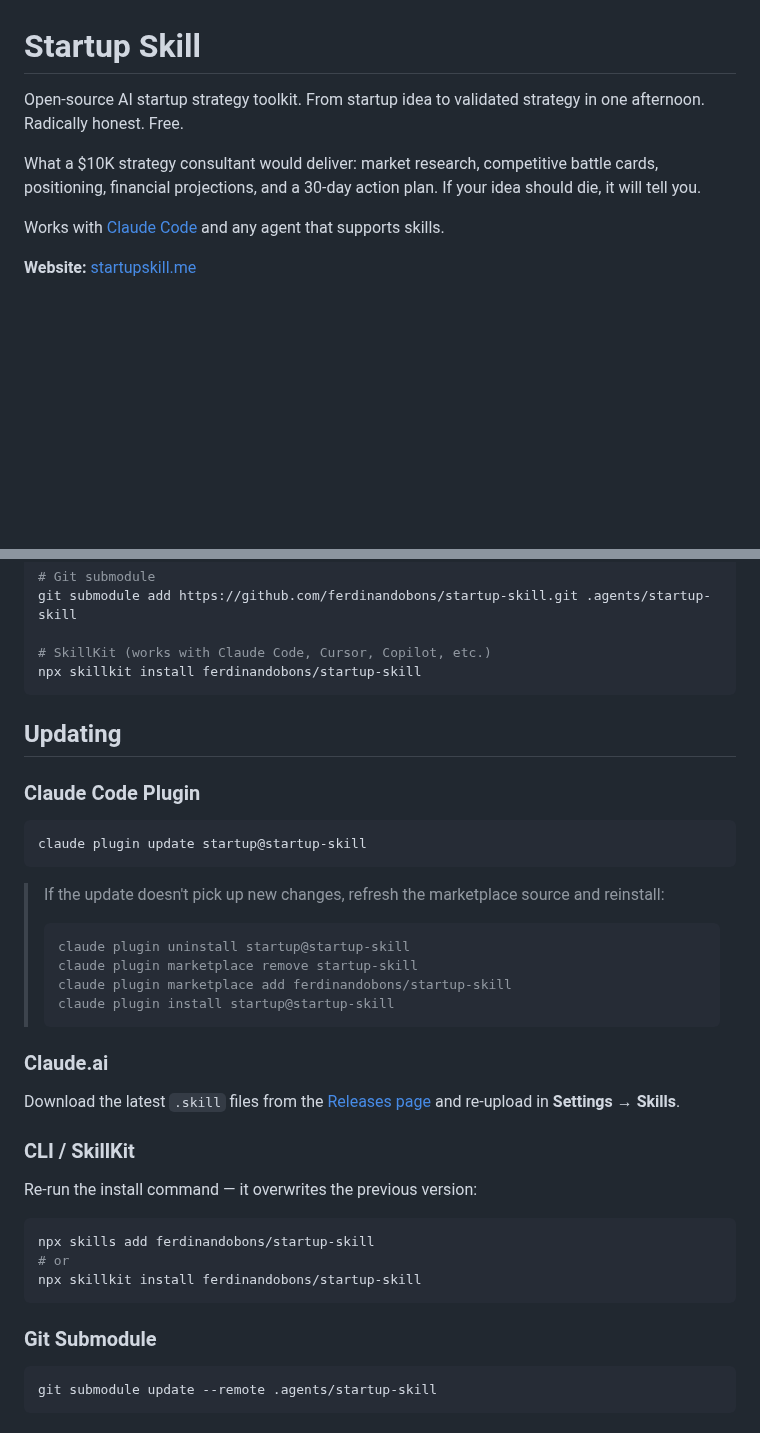
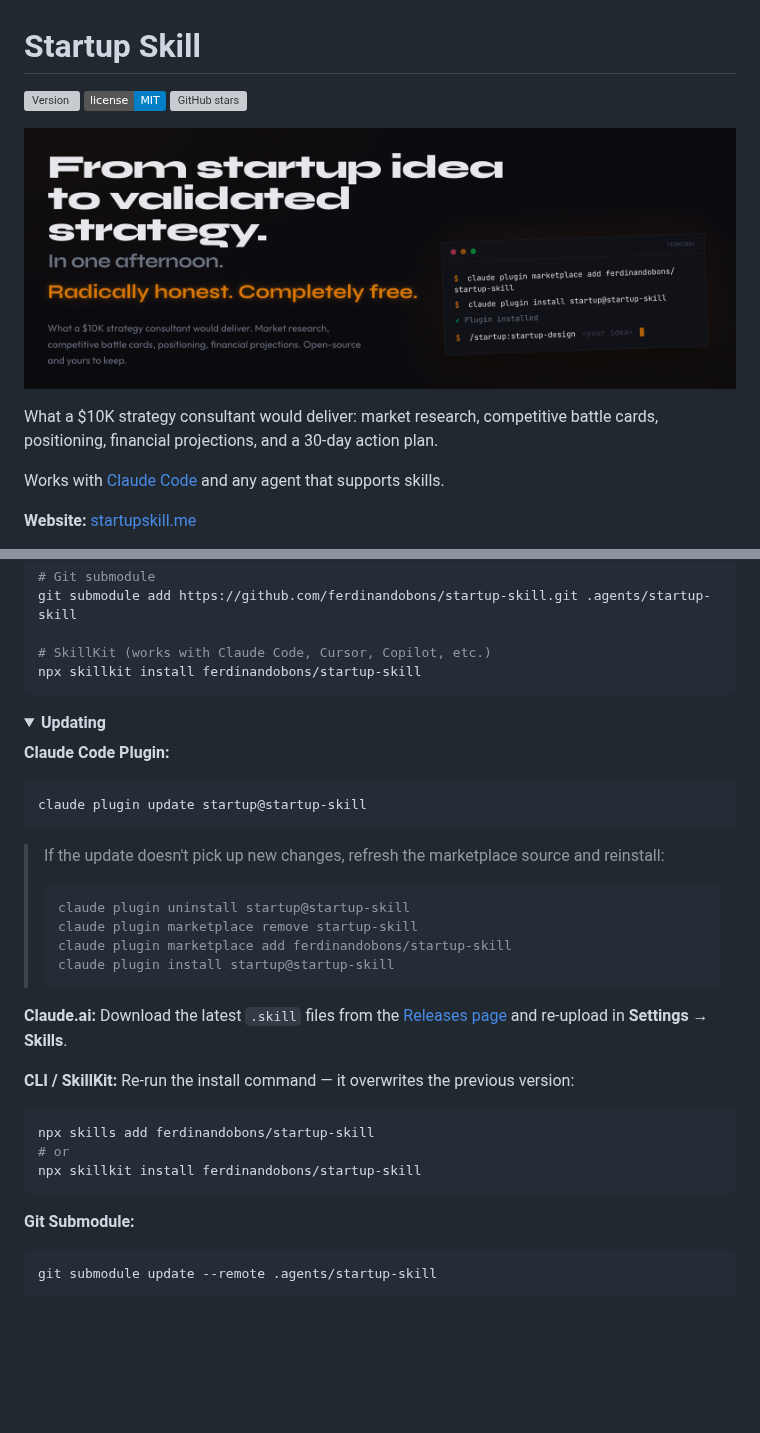
Before and after one commit to ferdinandobons/startup-skill, a Markdown page: README.md, 2 parts joined by grey strips. Drawn GitHub-style; pictures changed too: assets/banner.png (added); folded sections open; badges without logos; blank space fills up the shorter version; grey boxes are pictures that could not be loaded.

Commit message:
docs: add banner image and badges to README
Adds hero banner, version/license/stars badges, and collapsible
installation sections. Bumps to v1.4.1.

Co-Authored-By: Claude Opus 4.6 <noreply@anthropic.com>

````diff
--- a/README.md
+++ b/README.md
@@ -1,8 +1,14 @@
 # Startup Skill
 
-Open-source AI startup strategy toolkit. From startup idea to validated strategy in one afternoon. Radically honest. Free.
+[![Version](https://img.shields.io/github/v/release/ferdinandobons/startup-skill?label=version)](https://github.com/ferdinandobons/startup-skill/releases)
+[![License: MIT](https://img.shields.io/badge/license-MIT-blue.svg)](LICENSE)
+[![GitHub stars](https://img.shields.io/github/stars/ferdinandobons/startup-skill)](https://github.com/ferdinandobons/startup-skill/stargazers)
 
-What a $10K strategy consultant would deliver: market research, competitive battle cards, positioning, financial projections, and a 30-day action plan. If your idea should die, it will tell you.
+<p align="center">
+  <img src="assets/banner.png" alt="Startup Skill — From startup idea to validated strategy. In one afternoon. Radically honest. Completely free." width="100%" />
+</p>
+
+What a $10K strategy consultant would deliver: market research, competitive battle cards, positioning, financial projections, and a 30-day action plan.
 
 Works with [Claude Code](https://claude.ai/claude-code) and any agent that supports skills.
 
@@ -75,10 +85,12 @@ git submodule add https://github.com/ferdinandobons/startup-skill.git .agents/st
 npx skillkit install ferdinandobons/startup-skill
 ```
 
-## Updating
+</details>
 
-### Claude Code Plugin
+<details>
+<summary><strong>Updating</strong></summary>
 
+**Claude Code Plugin:**
 ```bash
 claude plugin update startup@startup-skill
 ```
@@ -91,22 +103,16 @@ claude plugin update startup@startup-skill
 > claude plugin install startup@startup-skill
 > ```
 
-### Claude.ai
+**Claude.ai:** Download the latest `.skill` files from the [Releases page](https://github.com/ferdinandobons/startup-skill/releases) and re-upload in **Settings → Skills**.
 
-Download the latest `.skill` files from the [Releases page](https://github.com/ferdinandobons/startup-skill/releases) and re-upload in **Settings → Skills**.
-
-### CLI / SkillKit
-
-Re-run the install command — it overwrites the previous version:
-
+**CLI / SkillKit:** Re-run the install command — it overwrites the previous version:
 ```bash
 npx skills add ferdinandobons/startup-skill
 # or
 npx skillkit install ferdinandobons/startup-skill
 ```
 
-### Git Submodule
-
+**Git Submodule:**
 ```bash
 git submodule update --remote .agents/startup-skill
 ```
````
Also changed, not shown: other parts of README.md (+8 -2 lines), 1 other file.
